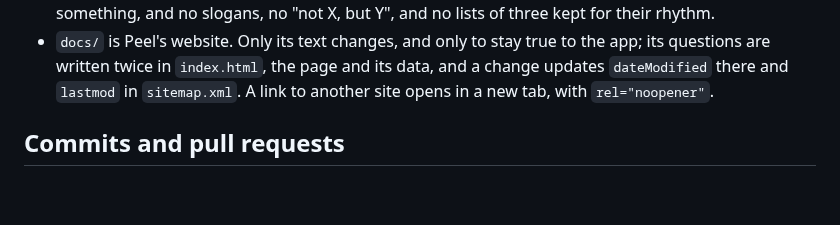
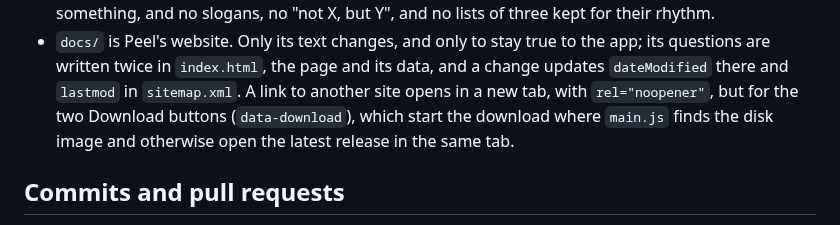
Before and after one commit to TuguiDragos/Peel, a Markdown page: AGENTS.md, the part around the change. Rendered like a GitHub page; blank space fills up the shorter version.

Commit message:
Name the Download buttons in the site's link rule
Both open in the same tab on purpose, since they start the download.

```diff
--- a/AGENTS.md
+++ b/AGENTS.md
@@ -577,7 +577,9 @@ Peel runs on macOS 26 and later, and the two versions are treated differently in
   slogans, no "not X, but Y", and no lists of three kept for their rhythm.
 - `docs/` is Peel's website. Only its text changes, and only to stay true to the app; its questions are written
   twice in `index.html`, the page and its data, and a change updates `dateModified` there and `lastmod` in
-  `sitemap.xml`. A link to another site opens in a new tab, with `rel="noopener"`.
+  `sitemap.xml`. A link to another site opens in a new tab, with `rel="noopener"`, but for the two Download buttons
+  (`data-download`), which start the download where `main.js` finds the disk image and otherwise open the latest
+  release in the same tab.
 
 ## Commits and pull requests
 
```
